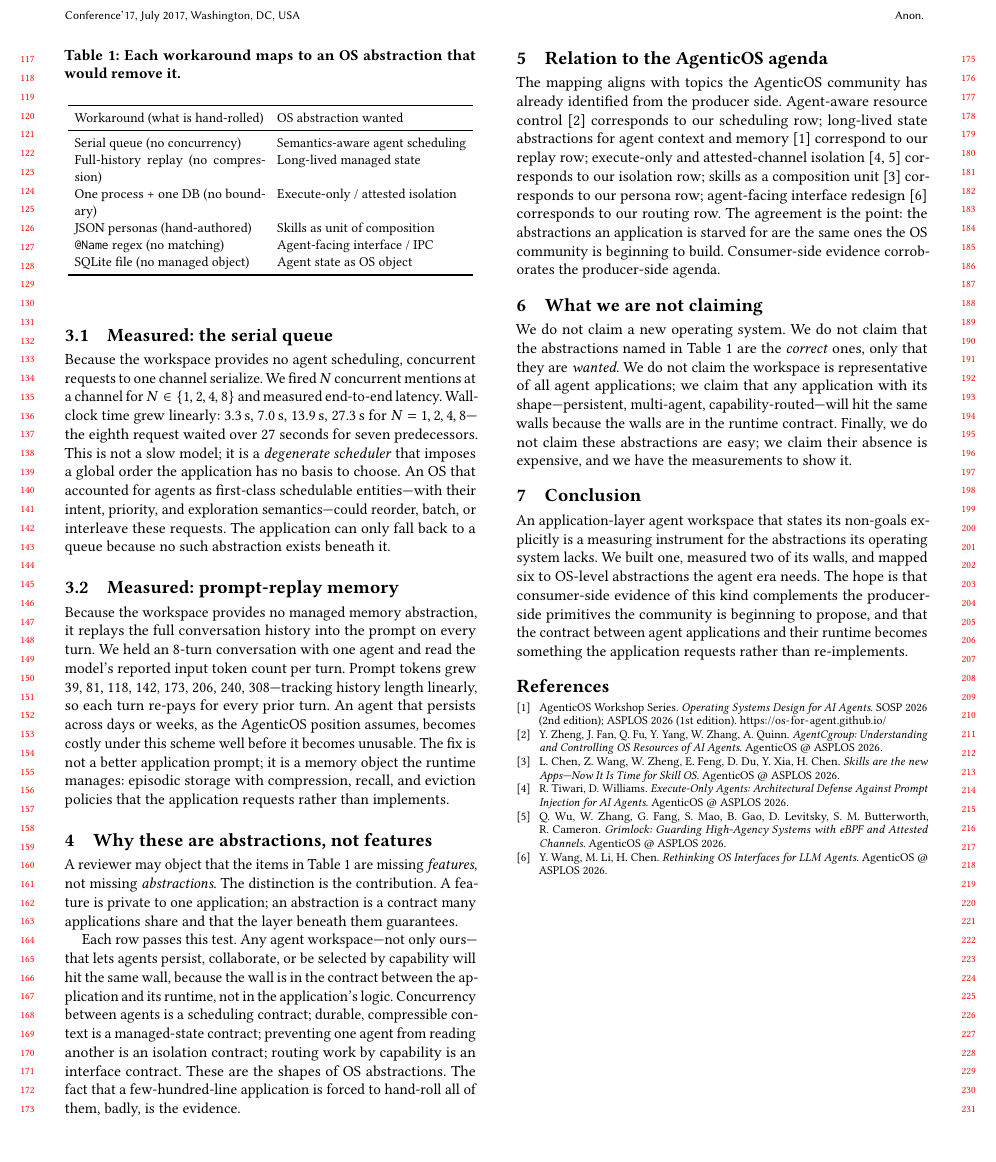
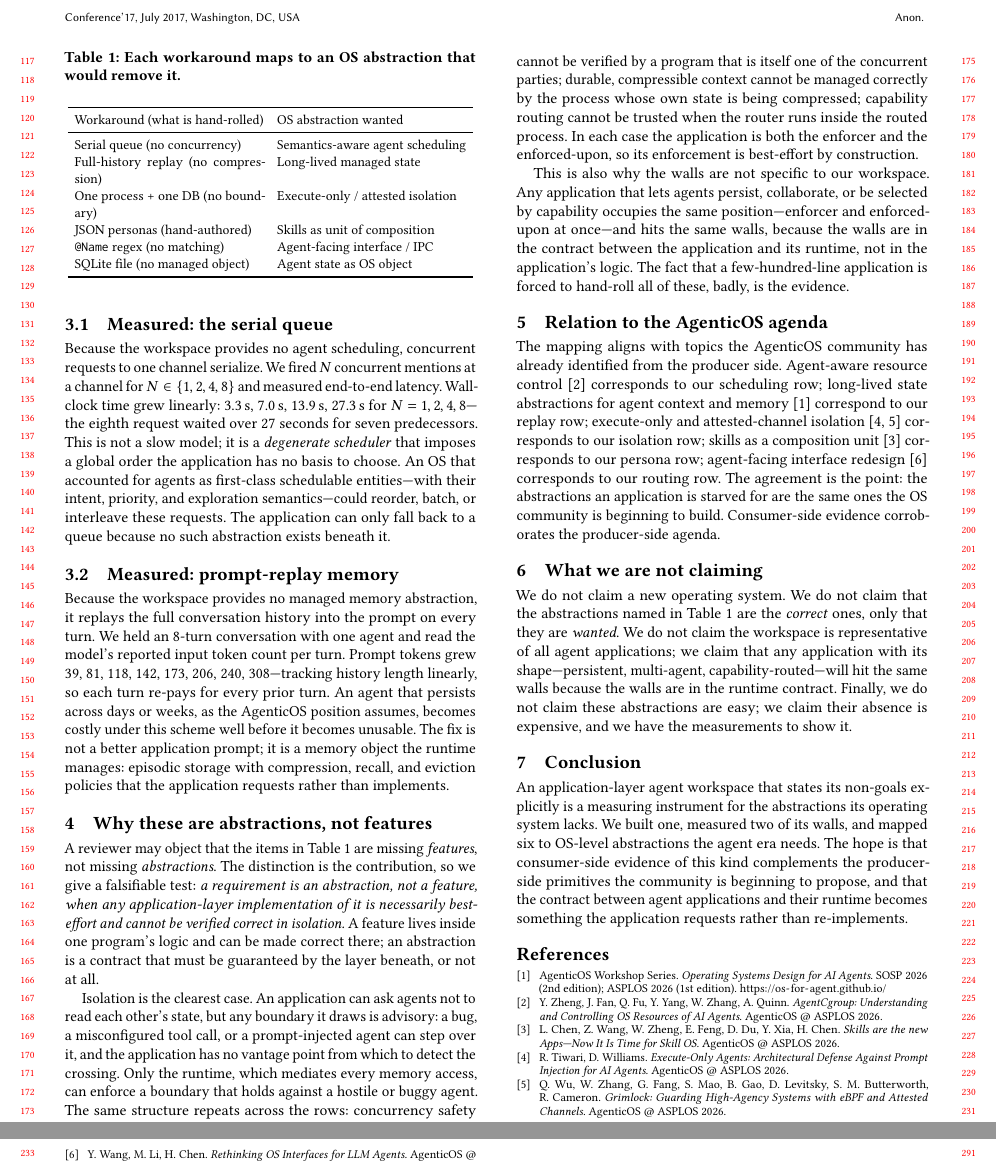
Before and after one commit to aznikline/coforge, a LaTeX paper (paper/main.tex): part of page 2 of 2 before the commit and two parts of pages 2 and 3 of 3 after it, the two joined at a grey line, cut so that both start at the same text, the shorter picture padded with empty space. Compiled offline with pdfLaTeX.

Commit message:
paper: strengthen §4 (abstractions vs features) with a falsifiable test
§4 was the most attackable section — a reviewer could say "these are missing
features, not missing abstractions." Replace the assertion with a falsifiable
criterion: a requirement is an abstraction when any application-layer
implementation is necessarily best-effort and cannot be verified correct in
isolation.

Anchor on isolation (the strongest row): a boundary an application draws is
advisory; a buggy or prompt-injected agent steps over it and the application
has no vantage point to detect the crossing. Only the runtime, which
mediates every memory access, can enforce it. Generalize via the
"enforcer and enforced-upon" pattern: concurrency safety can't be verified
by a program that is itself a concurrent party; context can't be managed by
the process whose own state is being compressed; routing can't be trusted
when the router runs inside the routed process. This also hardens the
generality claim — any such application occupies the same position, so the
walls are structural, not incidental.

Still 2 pages, still compiles with tectonic.

```diff
--- a/paper/main.tex
+++ b/paper/main.tex
@@ -168,19 +168,33 @@ application requests rather than implements.
 
 A reviewer may object that the items in Table~\ref{tab:map} are missing
 \emph{features}, not missing \emph{abstractions}. The distinction is the
-contribution. A feature is private to one application; an abstraction is a
-contract many applications share and that the layer beneath them
-guarantees.
+contribution, so we give a falsifiable test: \emph{a requirement is an
+abstraction, not a feature, when any application-layer implementation of it
+is necessarily best-effort and cannot be verified correct in isolation.} A
+feature lives inside one program's logic and can be made correct there; an
+abstraction is a contract that must be guaranteed by the layer beneath, or
+not at all.
 
-Each row passes this test. Any agent workspace---not only
-ours---that lets agents persist, collaborate, or be selected by capability
-will hit the same wall, because the wall is in the contract between the
-application and its runtime, not in the application's logic. Concurrency
-between agents is a scheduling contract; durable, compressible context is a
-managed-state contract; preventing one agent from reading another is an
-isolation contract; routing work by capability is an interface contract.
-These are the shapes of OS abstractions. The fact that a few-hundred-line
-application is forced to hand-roll all of them, badly, is the evidence.
+Isolation is the clearest case. An application can ask agents not to read
+each other's state, but any boundary it draws is advisory: a bug, a
+misconfigured tool call, or a prompt-injected agent can step over it, and
+the application has no vantage point from which to detect the crossing.
+Only the runtime, which mediates every memory access, can enforce a
+boundary that holds against a hostile or buggy agent. The same structure
+repeats across the rows: concurrency safety cannot be verified by a program
+that is itself one of the concurrent parties; durable, compressible context
+cannot be managed correctly by the process whose own state is being
+compressed; capability routing cannot be trusted when the router runs
+inside the routed process. In each case the application is both the enforcer
+and the enforced-upon, so its enforcement is best-effort by construction.
+
+This is also why the walls are not specific to our workspace. Any
+application that lets agents persist, collaborate, or be selected by
+capability occupies the same position---enforcer and enforced-upon at
+once---and hits the same walls, because the walls are in the contract
+between the application and its runtime, not in the application's logic.
+The fact that a few-hundred-line application is forced to hand-roll all of
+these, badly, is the evidence.
 
 \section{Relation to the AgenticOS agenda}
 
```
Also changed, not shown: paper/main.pdf.
